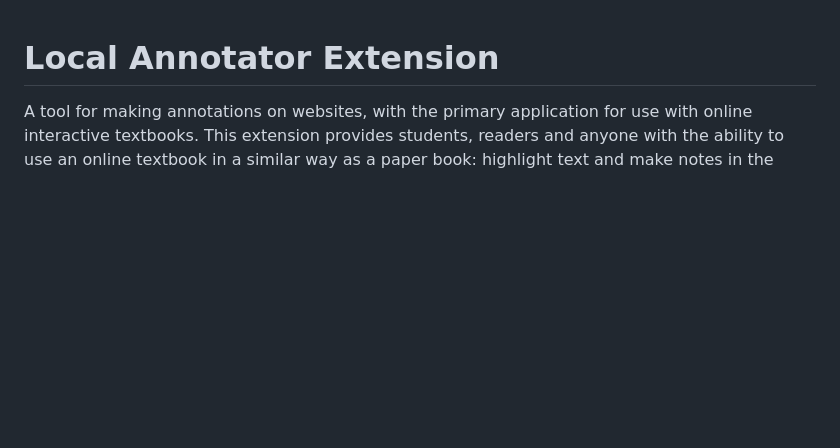
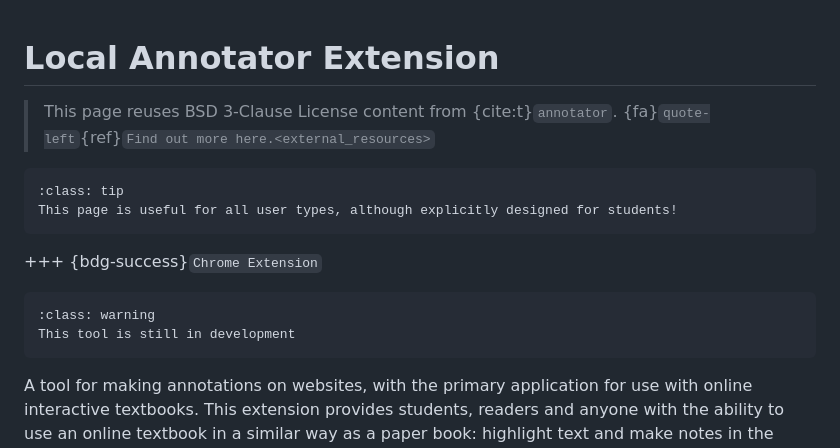
Before and after one commit to TeachBooks/annotator, a Markdown page: README.md, the part around the change. Drawn GitHub-style; blank space fills up the shorter version.

````diff
--- a/README.md
+++ b/README.md
@@ -1,4 +1,19 @@
 # Local Annotator Extension
+
+> This page reuses BSD 3-Clause License content from {cite:t}`annotator`. {fa}`quote-left`{ref}`Find out more here.<external_resources>`
+
+
+```{admonition} User types
+:class: tip
+This page is useful for all user types, although explicitly designed for students!
+```
++++
+{bdg-success}`Chrome Extension`
+
+```{admonition} Work in progress
+:class: warning
+This tool is still in development
+```
 
 A tool for making annotations on websites, with the primary application for use with online interactive textbooks. This extension provides students, readers and anyone with the ability to use an online textbook in a similar way as a paper book: highlight text and make notes in the margins. The extension is developed by the TeachBooks team (teachbooks@tudelft.nl)
 
````
